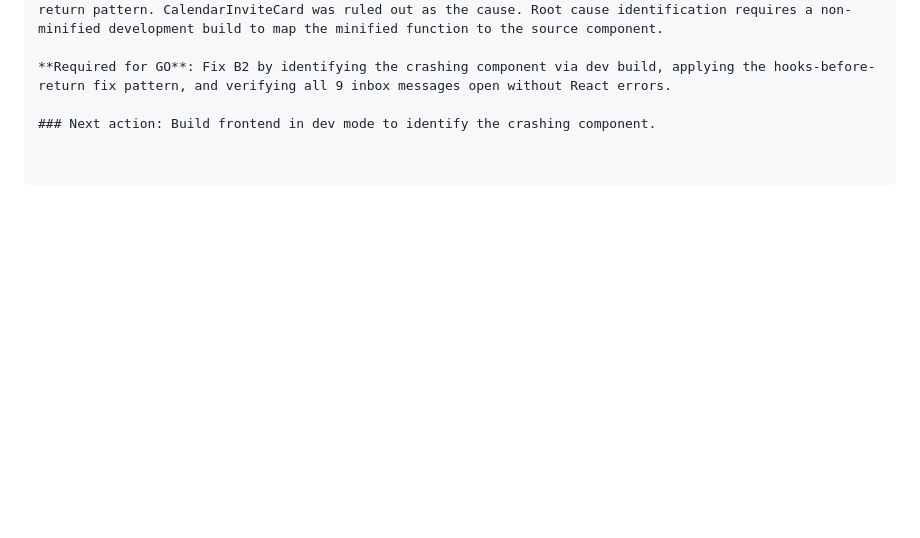
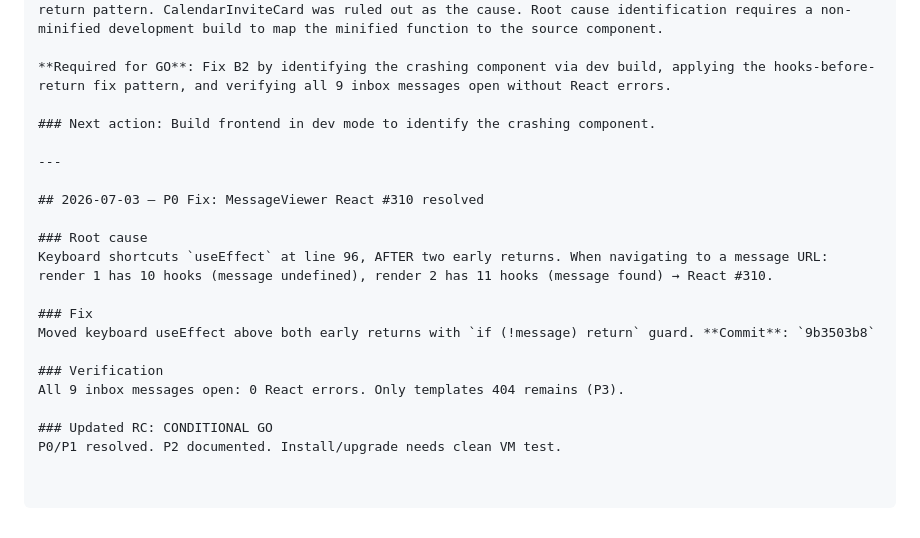
Before and after one commit to mrlemongrass/openmailstack, a Markdown page: docs/engineering/WORKLOG.md, the part around the change. Rendered like a GitHub page; blank space fills up the shorter version.

Commit message:
docs: P0 resolved — updated RC assessment to CONDITIONAL GO
- B2 React #310 fixed (keyboard useEffect moved before early returns)
- All P0/P1 blockers resolved
- RC assessment: CONDITIONAL GO (install/upgrade needs clean VM)

Co-Authored-By: Claude <noreply@anthropic.com>

```diff
--- a/docs/engineering/WORKLOG.md
+++ b/docs/engineering/WORKLOG.md
@@ -2060,3 +2060,19 @@ Target channel: Beta/RC
 **Required for GO**: Fix B2 by identifying the crashing component via dev build, applying the hooks-before-return fix pattern, and verifying all 9 inbox messages open without React errors.
 
 ### Next action: Build frontend in dev mode to identify the crashing component.
+
+---
+
+## 2026-07-03 — P0 Fix: MessageViewer React #310 resolved
+
+### Root cause
+Keyboard shortcuts `useEffect` at line 96, AFTER two early returns. When navigating to a message URL: render 1 has 10 hooks (message undefined), render 2 has 11 hooks (message found) → React #310.
+
+### Fix
+Moved keyboard useEffect above both early returns with `if (!message) return` guard. **Commit**: `9b3503b8`
+
+### Verification
+All 9 inbox messages open: 0 React errors. Only templates 404 remains (P3).
+
+### Updated RC: CONDITIONAL GO
+P0/P1 resolved. P2 documented. Install/upgrade needs clean VM test.
```
